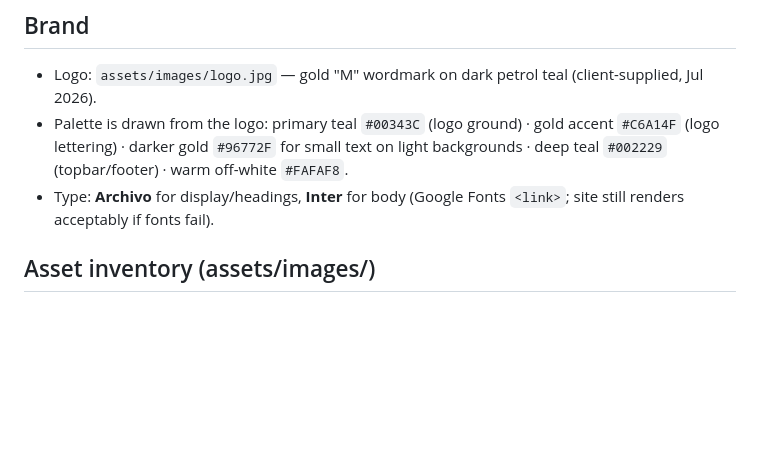
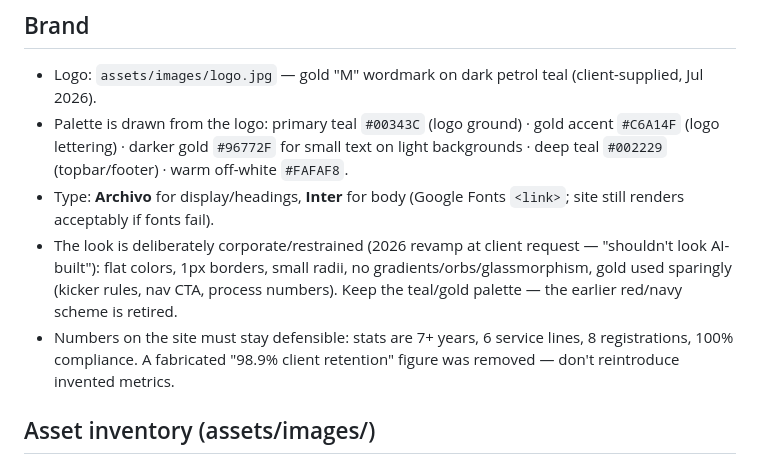
Before and after one commit to ShivamHonrao1/Mahendra-Pvt-Client, a Markdown page: CLAUDE.md, the part around the change. Drawn GitHub-style; blank space fills up the shorter version.

Commit message:
docs: record design guardrails and content rules
Co-Authored-By: Claude Fable 5 <noreply@anthropic.com>

```diff
--- a/CLAUDE.md
+++ b/CLAUDE.md
@@ -46,6 +46,8 @@ source-material/       original client PDF + business card + goal-prompt.md —
 - Logo: `assets/images/logo.jpg` — gold "M" wordmark on dark petrol teal (client-supplied, Jul 2026).
 - Palette is drawn from the logo: primary teal `#00343C` (logo ground) · gold accent `#C6A14F` (logo lettering) · darker gold `#96772F` for small text on light backgrounds · deep teal `#002229` (topbar/footer) · warm off-white `#FAFAF8`.
 - Type: **Archivo** for display/headings, **Inter** for body (Google Fonts `<link>`; site still renders acceptably if fonts fail).
+- The look is deliberately corporate/restrained (2026 revamp at client request — "shouldn't look AI-built"): flat colors, 1px borders, small radii, no gradients/orbs/glassmorphism, gold used sparingly (kicker rules, nav CTA, process numbers). Keep the teal/gold palette — the earlier red/navy scheme is retired.
+- Numbers on the site must stay defensible: stats are 7+ years, 6 service lines, 8 registrations, 100% compliance. A fabricated "98.9% client retention" figure was removed — don't reintroduce invented metrics.
 
 ## Asset inventory (assets/images/)
 
```
